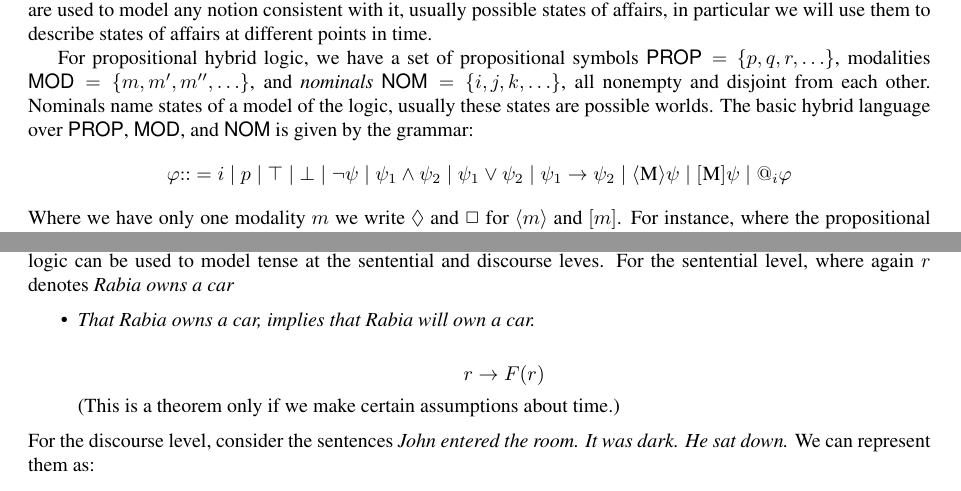
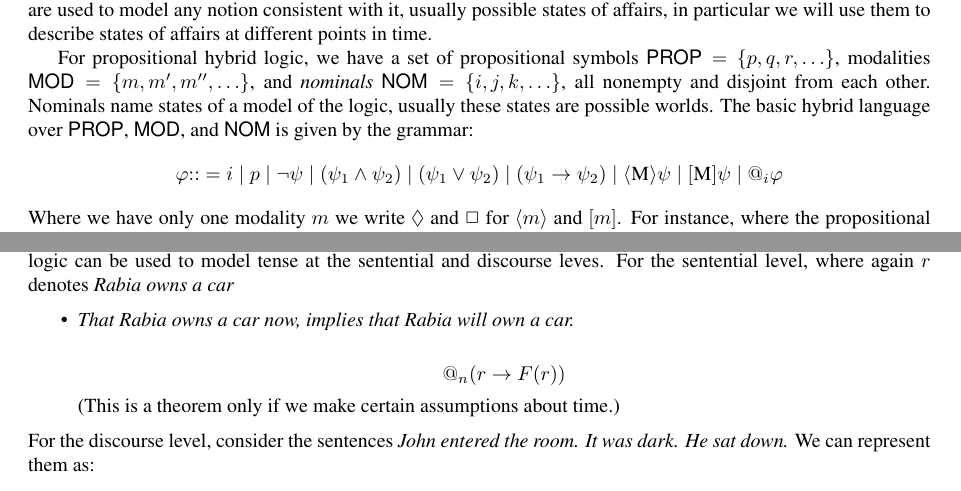
Before and after one commit to Eli-Goldner/masters-thesis, a LaTeX thesis (thesis.tex): two parts of pages 2 and 3 of 18, joined at a grey line, cut so that both start at the same text. Compiled offline with pdfLaTeX.

Commit message:
modified:   thesis.pdf 	modified:   thesis.tex

```diff
--- a/thesis.tex
+++ b/thesis.tex
@@ -296,7 +296,7 @@ all nonempty and disjoint from each other.
 Nominals name states of a model of the logic, usually these states are possible worlds.
 The basic hybrid language over \textsf{PROP}, \textsf{MOD}, and \textsf{NOM}
 is given by the grammar:
-$$\phi ::= i \mid p \mid \top \mid \bot \mid \neg \psi \mid \psi_1 \land \psi_2 \mid \psi_1 \lor \psi_2 \mid \psi_1 \to \psi_2 \mid \langle \textsc{M} \rangle \psi  \mid [\textsc{M}] \psi \mid @_i \phi$$
+$$\phi ::= i \mid p \mid \neg \psi \mid (\psi_1 \land \psi_2) \mid (\psi_1 \lor \psi_2) \mid (\psi_1 \to \psi_2) \mid \langle \textsc{M} \rangle \psi  \mid [\textsc{M}] \psi \mid @_i \phi$$
 Where we have only one modality $m$ we write $\lozenge$ and $\Box$
 for $\langle m \rangle$ and $[m]$.
 For instance, where the propositional symbol $r$ denotes {\it Rabia owns a car},
@@ -362,9 +362,9 @@ Basic hybrid tense logic can be used to model tense
 at the sentential and discourse leves.
 For the sentential level, where again $r$ denotes {\it Rabia owns a car}
 \begin{itemize}
-\item {\it That Rabia owns a car, implies that Rabia will own a car.}
-
-  $$r \to F(r)$$
+\item {\it That Rabia owns a car now, implies that Rabia will own a car.}
+
+  $$@_n (r \to F(r))$$
   (This is a theorem only if we make certain assumptions about time.)
 \end{itemize}
 For the discourse level, consider the sentences
```
Also changed, not shown: thesis.pdf.
